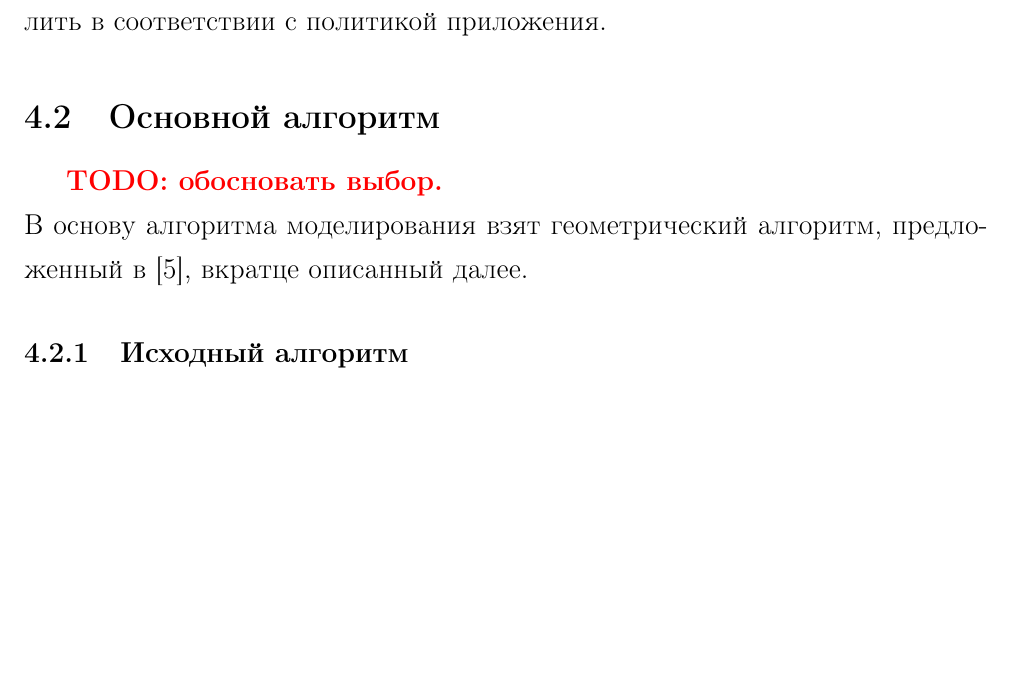
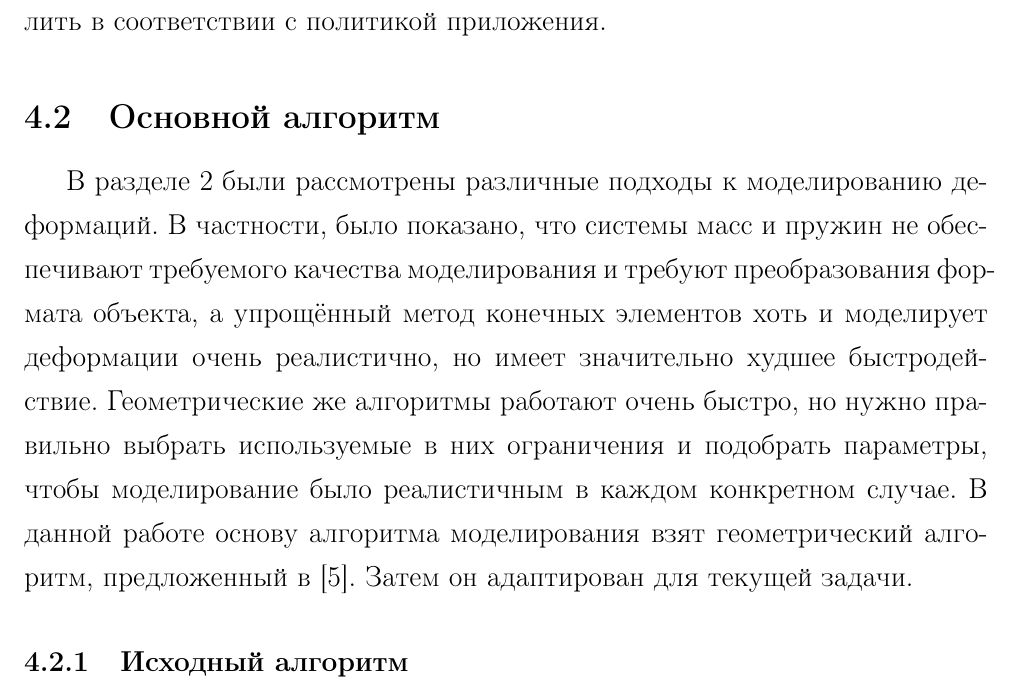
Before and after one commit to NIA/diploma, a LaTeX document (february_report/src/base.tex): part of page 9 of 17, cut so that both start at the same text, the shorter picture padded with empty space. Compiled offline with pdfLaTeX; a missing bibliography style is replaced by a similar one.

Commit message:
Набросал обоснование алгоритма

```diff
--- a/february_report/src/base.tex
+++ b/february_report/src/base.tex
@@ -259,9 +259,14 @@
 
     \subsection{Основной алгоритм}
 
-      \todo{обосновать выбор.}\\
-      В основу алгоритма моделирования взят геометрический алгоритм, предложенный в~\cite{mueller-meshless},
-      вкратце описанный далее.
+      В разделе~\ref{sec:domain} были рассмотрены различные подходы к моделированию деформаций.
+      В~частности, было показано, что системы масс и пружин не обеспечивают требуемого качества
+      моделирования и требуют преобразования формата объекта, а упрощённый метод конечных элементов
+      хоть и моделирует деформации очень реалистично, но имеет значительно худшее быстродействие.
+      Геометрические же алгоритмы работают очень быстро, но нужно правильно выбрать используемые в
+      них ограничения и подобрать параметры, чтобы моделирование было реалистичным в каждом
+      конкретном случае. В данной работе основу алгоритма моделирования взят геометрический
+      алгоритм, предложенный в~\cite{mueller-meshless}. Затем он адаптирован для текущей задачи.
 
       \subsubsection{Исходный алгоритм}
 
```
